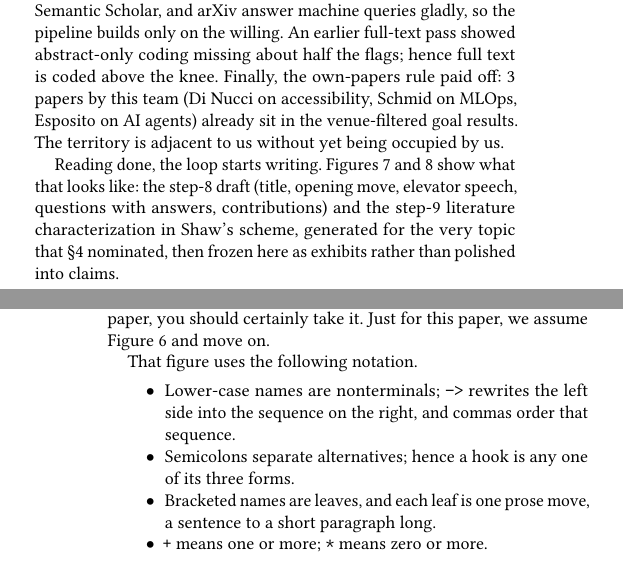
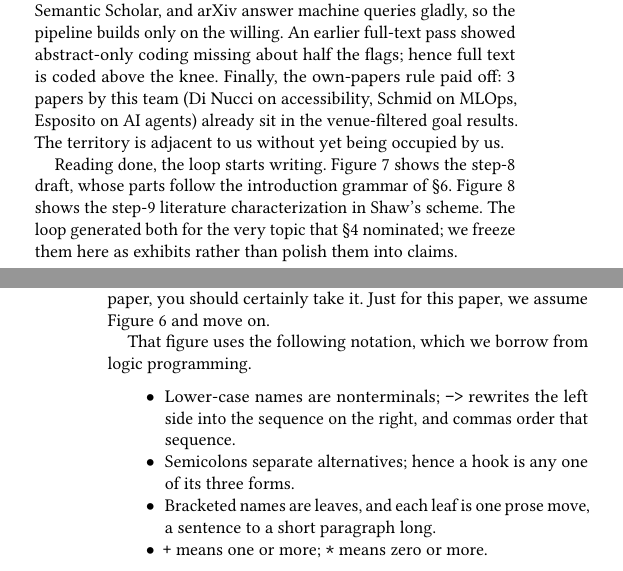
Before and after one commit to timm/how2rite, a LaTeX paper (paper0.tex, which reads sec0/lit.tex, sec0/write.tex): two parts of the columns of pages 5 and 6 of 8, joined at a grey line, cut so that both start at the same text. Compiled offline with pdfLaTeX.

Commit message:
fix: style lint on transition prose
Co-Authored-By: Claude Fable 5 <noreply@anthropic.com>

```diff
--- a/sec0/lit.tex
+++ b/sec0/lit.tex
@@ -115,12 +115,13 @@ already sit in the venue-filtered goal results.
 The territory is adjacent to us without yet being occupied by us.
 
 Reading done, the loop starts writing.
-Figures~\ref{fig:sample} and~\ref{fig:samplelit} show what that looks
-like: the step-8 draft (title, opening move, elevator speech,
-questions with answers, contributions) and the step-9 literature
-characterization in Shaw's scheme, generated for the very topic that
-\S\ref{sec:map} nominated, then frozen here as exhibits rather than
-polished into claims.
+Figure~\ref{fig:sample} shows the step-8 draft, whose parts follow
+the introduction grammar of \S\ref{sec:write}.
+Figure~\ref{fig:samplelit} shows the step-9 literature
+characterization in Shaw's scheme.
+The loop generated both for the very topic that \S\ref{sec:map}
+nominated; we freeze them here as exhibits rather than polish them
+into claims.
 
 \begin{figure}[t]
 \begin{Verbatim}[frame=single,fontsize=\footnotesize]
--- a/sec0/write.tex
+++ b/sec0/write.tex
@@ -8,7 +8,8 @@ introduce an audience to your paper, you should certainly take it.
 Just for this paper, we assume Figure~\ref{fig:introbnf} and move
 on.
 
-That figure uses the following notation.
+That figure uses the following notation, which we borrow from
+logic programming.
 \begin{itemize}
 \item Lower-case names are nonterminals; {\ttfamily -->} rewrites
 the left side into the sequence on the right, and commas order that
```
